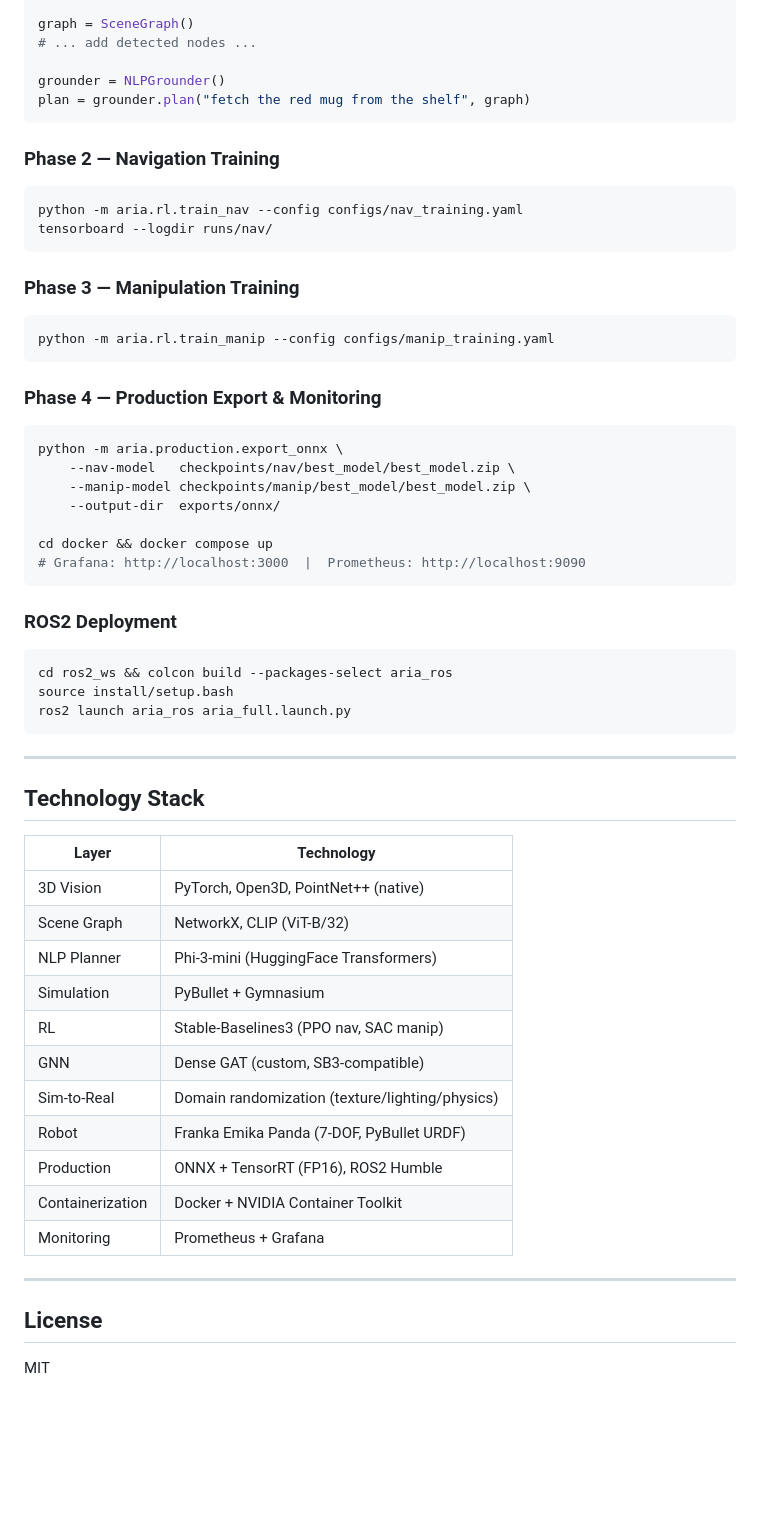
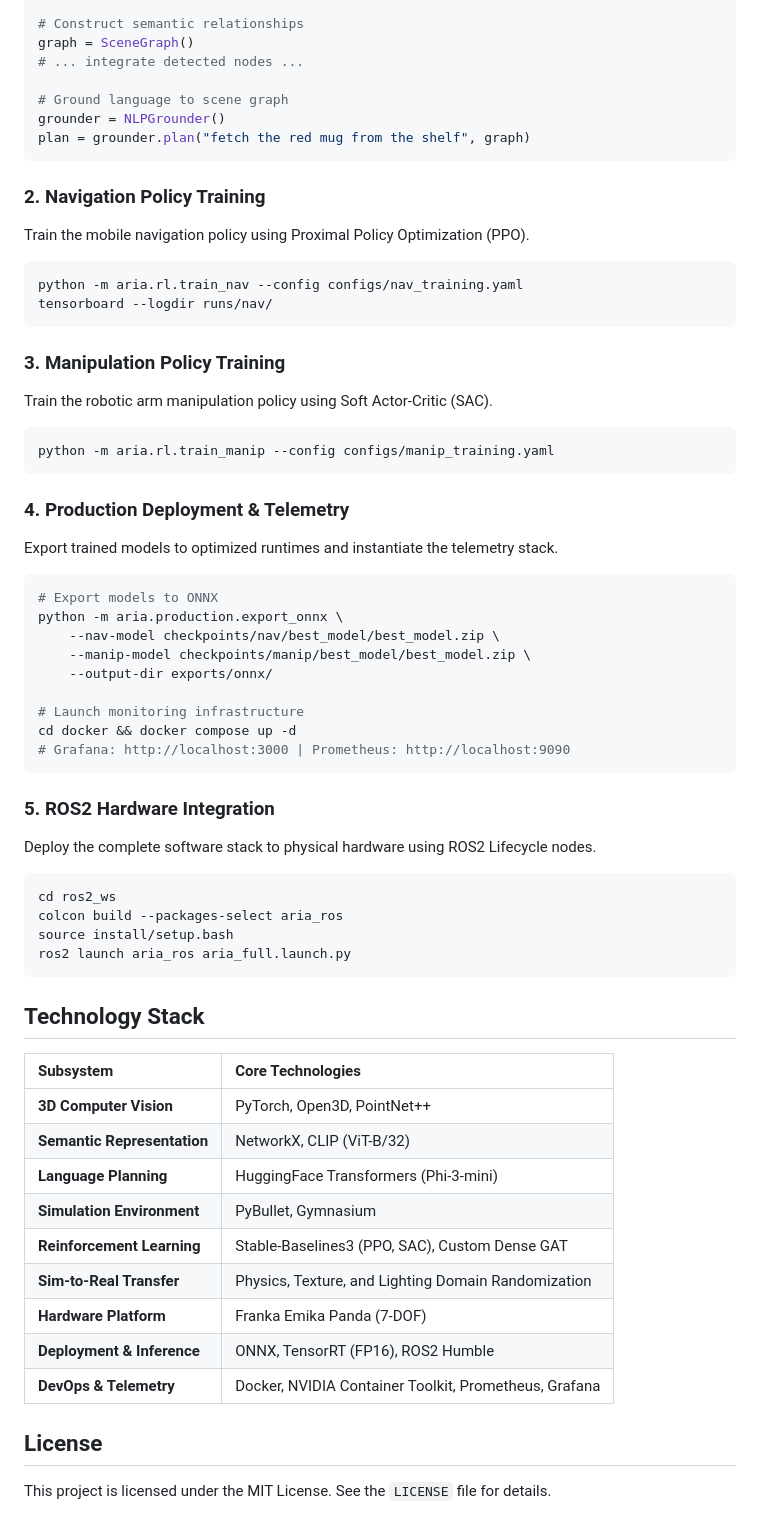
Before and after one commit to tejassinghbhati/ARIA, a Markdown page: README.md, the part around one of its changes. GitHub-like rendering; blank space fills up the shorter version.

````diff
--- a/README.md
+++ b/README.md
@@ -95,66 +74,73 @@ frame  = fusion.process(rgbd_frame, lidar_scan)
 omap = OccupancyMap(resolution_m=0.05)
 omap.update(frame.points_world)
 
+# Construct semantic relationships
 graph = SceneGraph()
-# ... add detected nodes ...
+# ... integrate detected nodes ...
 
+# Ground language to scene graph
 grounder = NLPGrounder()
 plan = grounder.plan("fetch the red mug from the shelf", graph)
 ```
 
-### Phase 2 — Navigation Training
+### 2. Navigation Policy Training
+
+Train the mobile navigation policy using Proximal Policy Optimization (PPO).
 
 ```bash
 python -m aria.rl.train_nav --config configs/nav_training.yaml
 tensorboard --logdir runs/nav/
 ```
 
-### Phase 3 — Manipulation Training
+### 3. Manipulation Policy Training
+
+Train the robotic arm manipulation policy using Soft Actor-Critic (SAC).
 
 ```bash
 python -m aria.rl.train_manip --config configs/manip_training.yaml
 ```
 
-### Phase 4 — Production Export & Monitoring
+### 4. Production Deployment & Telemetry
+
+Export trained models to optimized runtimes and instantiate the telemetry stack.
 
 ```bash
+# Export models to ONNX
 python -m aria.production.export_onnx \
-    --nav-model   checkpoints/nav/best_model/best_model.zip \
+    --nav-model checkpoints/nav/best_model/best_model.zip \
     --manip-model checkpoints/manip/best_model/best_model.zip \
-    --output-dir  exports/onnx/
+    --output-dir exports/onnx/
 
-cd docker && docker compose up
-# Grafana: http://localhost:3000  |  Prometheus: http://localhost:9090
+# Launch monitoring infrastructure
+cd docker && docker compose up -d
+# Grafana: http://localhost:3000 | Prometheus: http://localhost:9090
 ```
 
-### ROS2 Deployment
+### 5. ROS2 Hardware Integration
+
+Deploy the complete software stack to physical hardware using ROS2 Lifecycle nodes.
 
 ```bash
-cd ros2_ws && colcon build --packages-select aria_ros
+cd ros2_ws
+colcon build --packages-select aria_ros
 source install/setup.bash
 ros2 launch aria_ros aria_full.launch.py
 ```
 
----
-
 ## Technology Stack
 
-| Layer | Technology |
-|---|---|
-| 3D Vision | PyTorch, Open3D, PointNet++ (native) |
-| Scene Graph | NetworkX, CLIP (ViT-B/32) |
-| NLP Planner | Phi-3-mini (HuggingFace Transformers) |
-| Simulation | PyBullet + Gymnasium |
-| RL | Stable-Baselines3 (PPO nav, SAC manip) |
-| GNN | Dense GAT (custom, SB3-compatible) |
-| Sim-to-Real | Domain randomization (texture/lighting/physics) |
-| Robot | Franka Emika Panda (7-DOF, PyBullet URDF) |
-| Production | ONNX + TensorRT (FP16), ROS2 Humble |
-| Containerization | Docker + NVIDIA Container Toolkit |
-| Monitoring | Prometheus + Grafana |
-
----
+| Subsystem | Core Technologies |
+| :--- | :--- |
+| **3D Computer Vision** | PyTorch, Open3D, PointNet++ |
+| **Semantic Representation**| NetworkX, CLIP (ViT-B/32) |
+| **Language Planning** | HuggingFace Transformers (Phi-3-mini) |
+| **Simulation Environment** | PyBullet, Gymnasium |
+| **Reinforcement Learning** | Stable-Baselines3 (PPO, SAC), Custom Dense GAT |
+| **Sim-to-Real Transfer** | Physics, Texture, and Lighting Domain Randomization |
+| **Hardware Platform** | Franka Emika Panda (7-DOF) |
+| **Deployment & Inference** | ONNX, TensorRT (FP16), ROS2 Humble |
+| **DevOps & Telemetry** | Docker, NVIDIA Container Toolkit, Prometheus, Grafana |
 
 ## License
 
-MIT
+This project is licensed under the MIT License. See the `LICENSE` file for details.
````
Also changed, not shown: other parts of README.md (+40 -61 lines).
